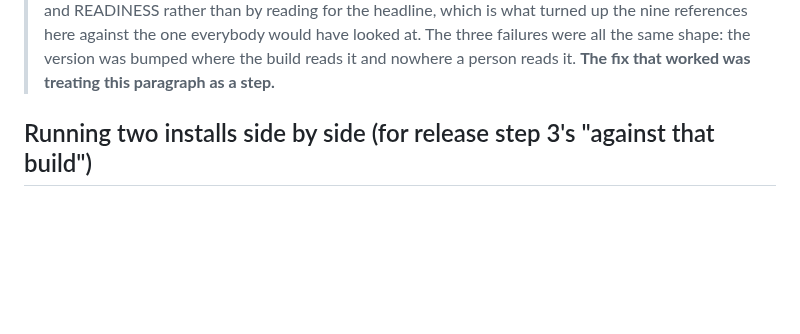
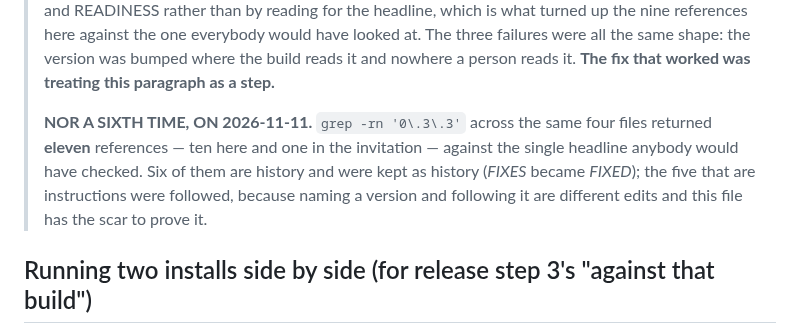
Before and after one commit to StateofIntent/epistemic-happ, a Markdown page: INSTALL.md, the part around one of its changes. Rendered like a GitHub page; blank space fills up the shorter version.

```diff
--- a/INSTALL.md
+++ b/INSTALL.md
@@ -127,6 +156,13 @@ on the code, read [README.md](README.md) §6 instead.
 > would have looked at. The three failures were all the same shape: the version was
 > bumped where the build reads it and nowhere a person reads it. **The fix
 > that worked was treating this paragraph as a step.**
+>
+> **NOR A SIXTH TIME, ON 2026-11-11.** `grep -rn '0\.3\.3'` across the same four
+> files returned **eleven** references — ten here and one in the invitation —
+> against the single headline anybody would have checked. Six of them are
+> history and were kept as history (*FIXES* became *FIXED*); the five that are
+> instructions were followed, because naming a version and following it are
+> different edits and this file has the scar to prove it.
 
 ## Running two installs side by side (for release step 3's "against that build")
 
```
Also changed, not shown: other parts of INSTALL.md (+54 -25 lines), docs/the-invitation.md (+6 -4 lines).
